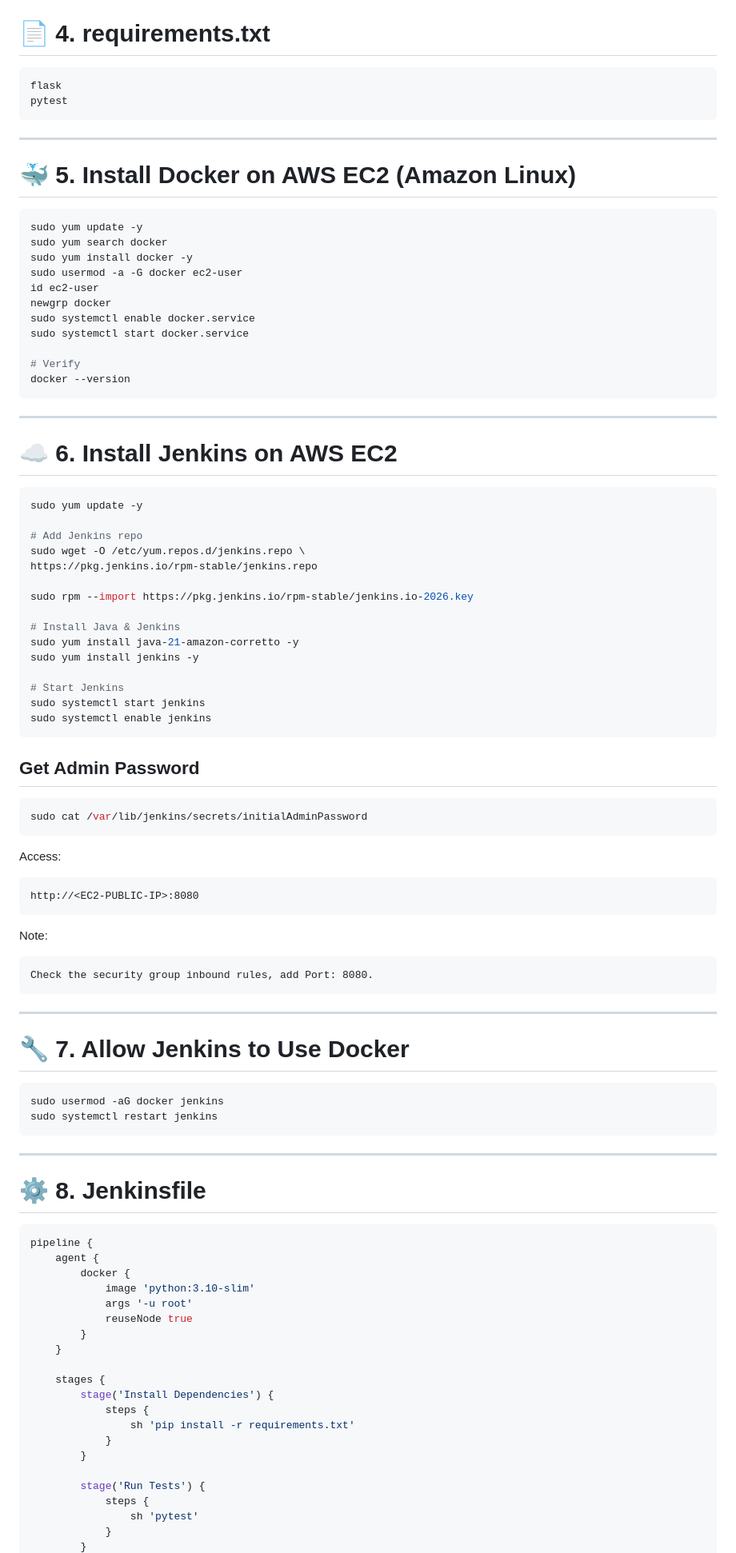
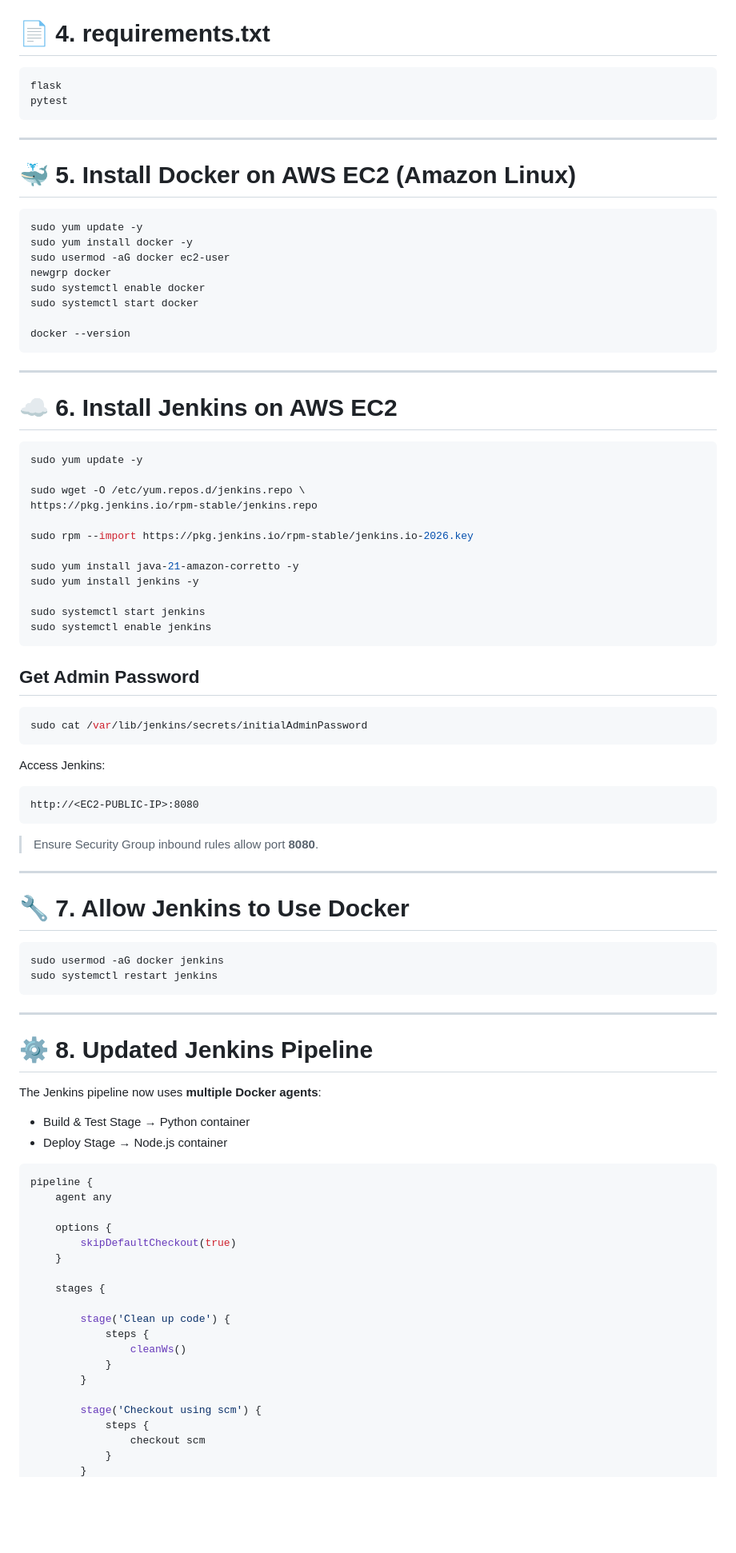
Before and after one commit to Divyansh6168/AWS-Jenkins-Flask, a Markdown page: README.md, the part around one of its changes. Shown at 80% size. Drawn GitHub-style; blank space fills up the shorter version.

````diff
--- a/README.md
+++ b/README.md
@@ -76,95 +84,95 @@ AWS-Jenkins-Flask/
 
 # 📄 4. requirements.txt
 
-``` bash
+```bash
 flask
 pytest
 ```
 
-------------------------------------------------------------------------
+---
 
 # 🐳 5. Install Docker on AWS EC2 (Amazon Linux)
 
-``` bash
+```bash
 sudo yum update -y
-sudo yum search docker
 sudo yum install docker -y
-sudo usermod -a -G docker ec2-user
-id ec2-user
+sudo usermod -aG docker ec2-user
 newgrp docker
-sudo systemctl enable docker.service
-sudo systemctl start docker.service
+sudo systemctl enable docker
+sudo systemctl start docker
 
-# Verify
 docker --version
 ```
 
-------------------------------------------------------------------------
+---
 
 # ☁️ 6. Install Jenkins on AWS EC2
 
-``` bash
+```bash
 sudo yum update -y
 
-# Add Jenkins repo
 sudo wget -O /etc/yum.repos.d/jenkins.repo \
 https://pkg.jenkins.io/rpm-stable/jenkins.repo
 
 sudo rpm --import https://pkg.jenkins.io/rpm-stable/jenkins.io-2026.key
 
-# Install Java & Jenkins
 sudo yum install java-21-amazon-corretto -y
 sudo yum install jenkins -y
 
-# Start Jenkins
 sudo systemctl start jenkins
 sudo systemctl enable jenkins
 ```
 
 ## Get Admin Password
 
-``` bash
+```bash
 sudo cat /var/lib/jenkins/secrets/initialAdminPassword
 ```
 
-Access:
+Access Jenkins:
 
-    http://<EC2-PUBLIC-IP>:8080
-Note:
+```text
+http://<EC2-PUBLIC-IP>:8080
+```
 
-    Check the security group inbound rules, add Port: 8080.
-------------------------------------------------------------------------
+> Ensure Security Group inbound rules allow port **8080**.
+
+---
 
 # 🔧 7. Allow Jenkins to Use Docker
 
-``` bash
+```bash
 sudo usermod -aG docker jenkins
 sudo systemctl restart jenkins
 ```
 
-------------------------------------------------------------------------
+---
 
-# ⚙️ 8. Jenkinsfile
+# ⚙️ 8. Updated Jenkins Pipeline
 
-``` groovy
+The Jenkins pipeline now uses **multiple Docker agents**:
+
+* Build & Test Stage → Python container
+* Deploy Stage → Node.js container
+
+```groovy
 pipeline {
-    agent {
-        docker {
-            image 'python:3.10-slim'
-            args '-u root'
-            reuseNode true
-        }
+    agent any
+
+    options {
+        skipDefaultCheckout(true)
     }
 
     stages {
-        stage('Install Dependencies') {
+
+        stage('Clean up code') {
             steps {
-                sh 'pip install -r requirements.txt'
+                cleanWs()
             }
         }
 
-        stage('Run Tests') {
+        stage('Checkout using scm') {
             steps {
-                sh 'pytest'
+                checkout scm
             }
         }
````
Also changed, not shown: other parts of README.md (+162 -43 lines).
